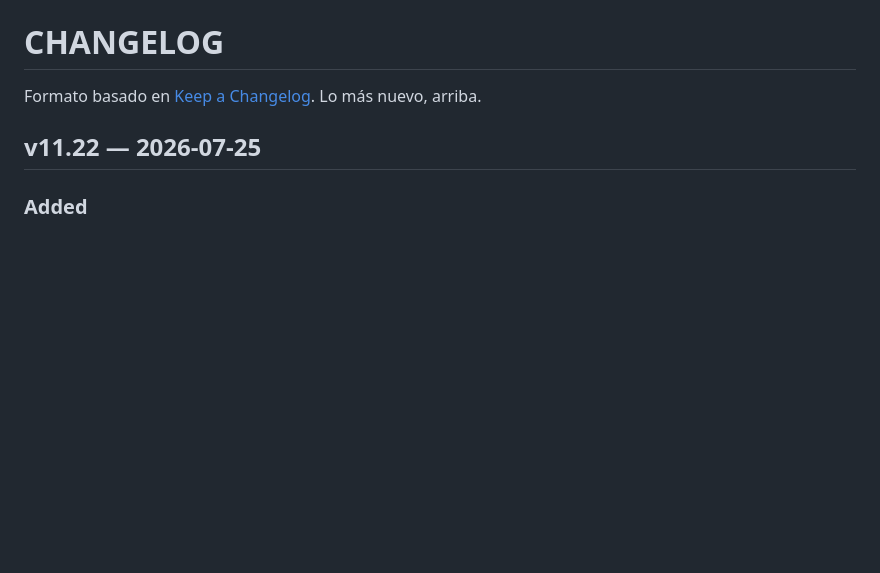
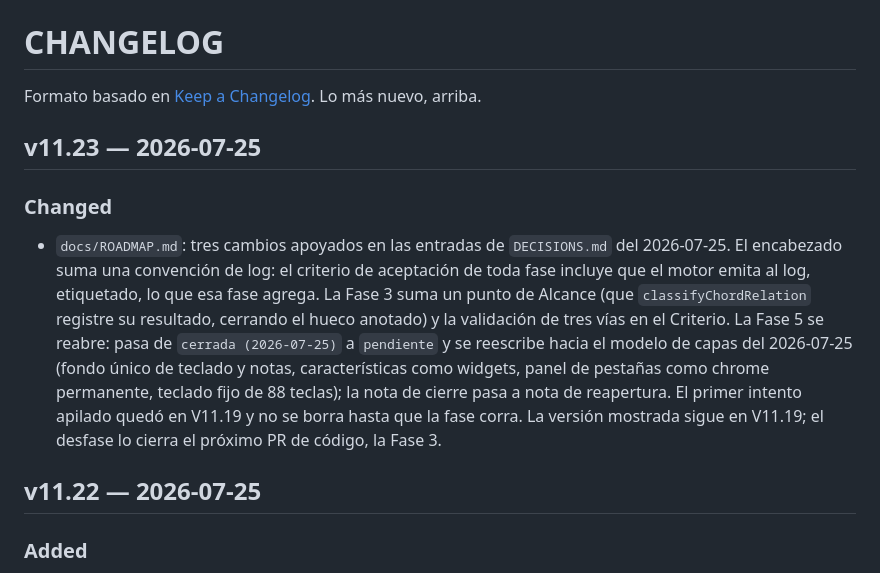
Before and after one commit to jncldrn64/MIDI-Scale-Trainer, a Markdown page: CHANGELOG.md, the part around the change. GitHub-like rendering; blank space fills up the shorter version.

```diff
--- a/CHANGELOG.md
+++ b/CHANGELOG.md
@@ -1,6 +1,12 @@
 # CHANGELOG
 
 Formato basado en [Keep a Changelog](https://keepachangelog.com). Lo más nuevo, arriba.
+
+## v11.23 — 2026-07-25
+
+### Changed
+
+- `docs/ROADMAP.md`: tres cambios apoyados en las entradas de `DECISIONS.md` del 2026-07-25. El encabezado suma una convención de log: el criterio de aceptación de toda fase incluye que el motor emita al log, etiquetado, lo que esa fase agrega. La Fase 3 suma un punto de Alcance (que `classifyChordRelation` registre su resultado, cerrando el hueco anotado) y la validación de tres vías en el Criterio. La Fase 5 se reabre: pasa de `cerrada (2026-07-25)` a `pendiente` y se reescribe hacia el modelo de capas del 2026-07-25 (fondo único de teclado y notas, características como widgets, panel de pestañas como chrome permanente, teclado fijo de 88 teclas); la nota de cierre pasa a nota de reapertura. El primer intento apilado quedó en V11.19 y no se borra hasta que la fase corra. La versión mostrada sigue en V11.19; el desfase lo cierra el próximo PR de código, la Fase 3.
 
 ## v11.22 — 2026-07-25
 
```
Also changed, not shown: docs/ROADMAP.md (+36 -23 lines).
